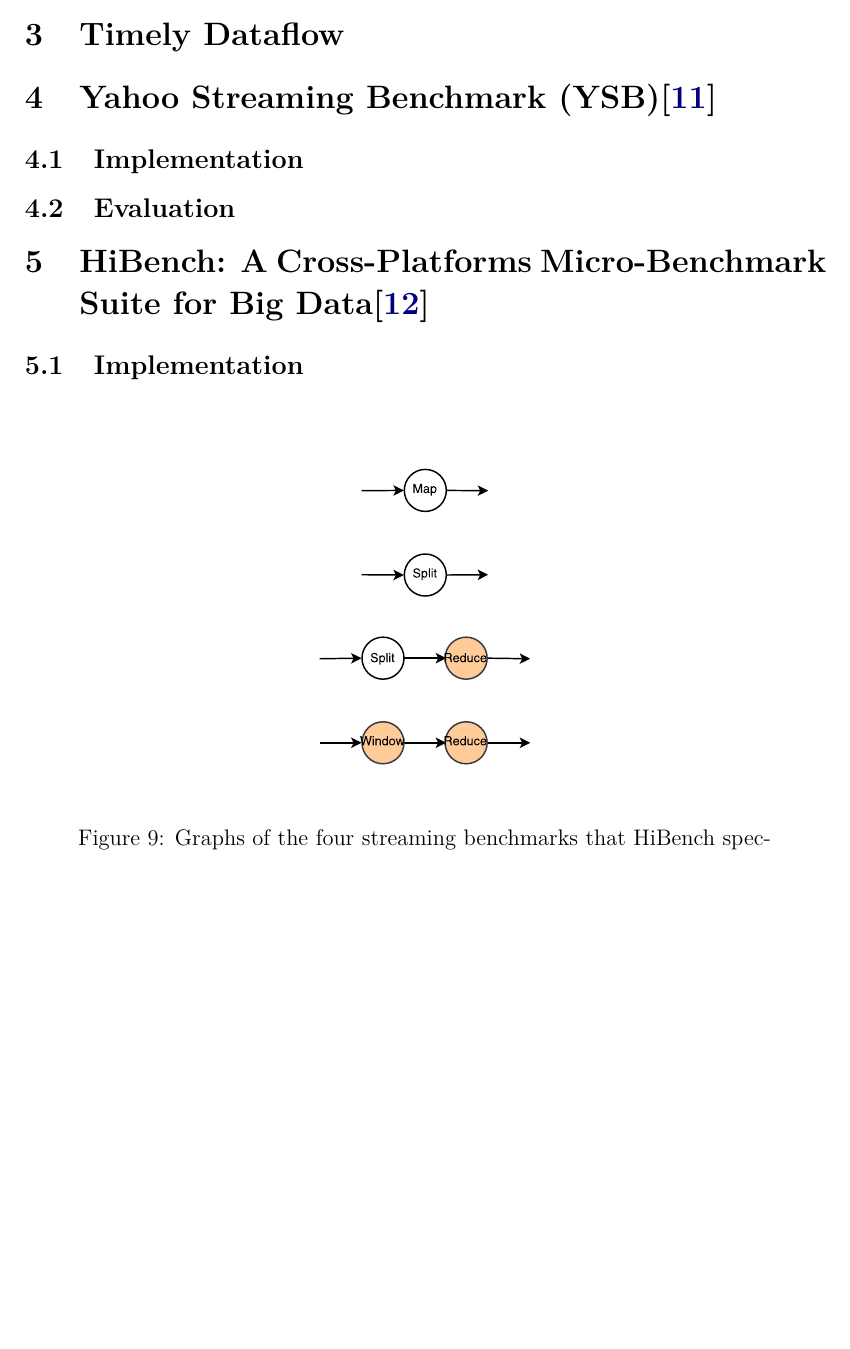
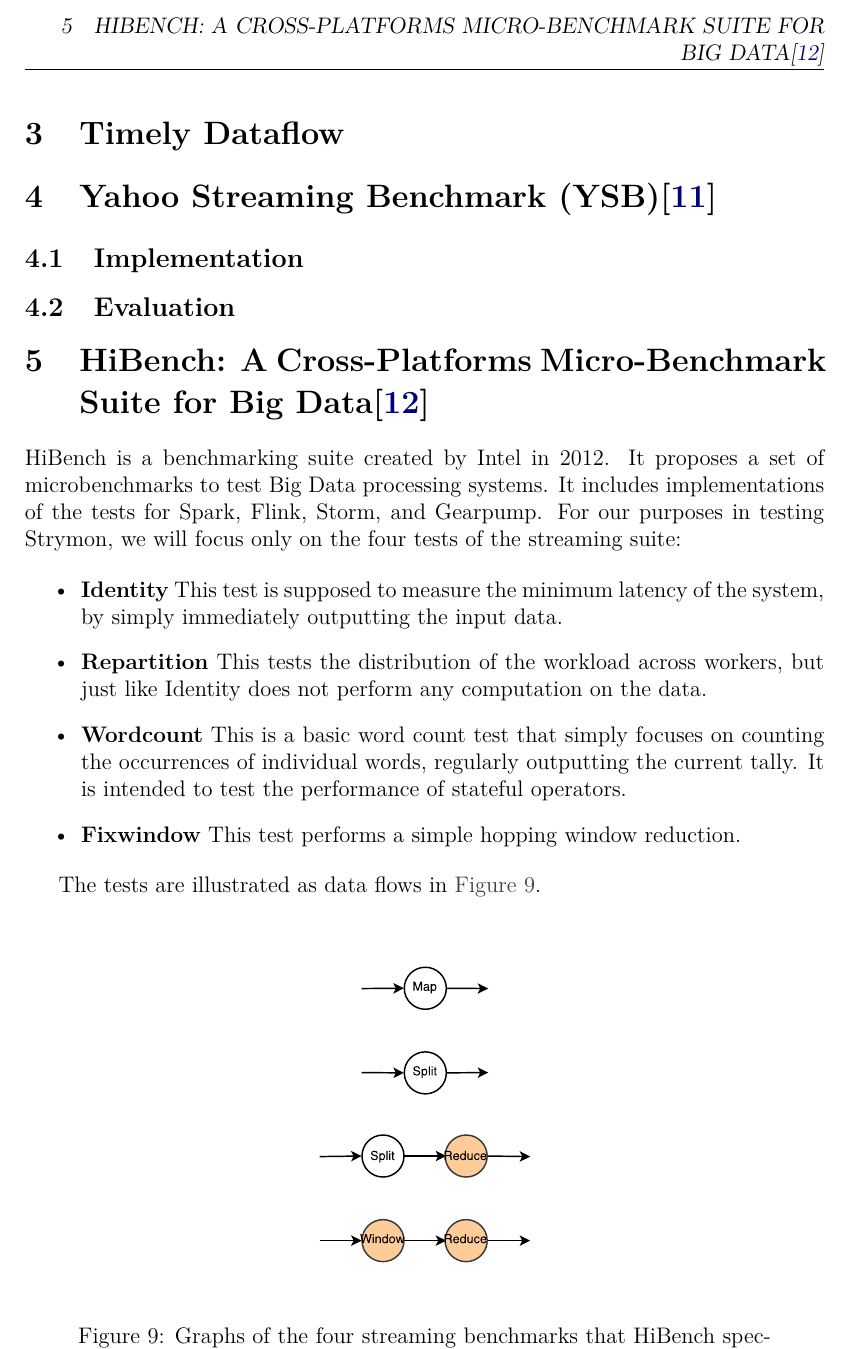
Before and after one commit to Shinmera/bsc-thesis, a LaTeX thesis (thesis.tex, which reads content/5-hibench.tex): part of page 15 of 17 before the commit and part of page 15 of 18 after it, cut at the place of the change, the shorter picture padded with empty space. Compiled offline with XeLaTeX.

Commit message:
Start writing about hibench

```diff
--- a/content/5-hibench.tex
+++ b/content/5-hibench.tex
@@ -1,8 +1,19 @@
 \section{HiBench: A Cross-Platforms Micro-Benchmark Suite for Big Data\cite{hibench}}
+HiBench is a benchmarking suite created by Intel in 2012. It proposes a set of microbenchmarks to test Big Data processing systems. It includes implementations of the tests for Spark, Flink, Storm, and Gearpump. For our purposes in testing Strymon, we will focus only on the four tests of the streaming suite:
+
+\begin{itemize}
+\item {\bfseries Identity} This test is supposed to measure the minimum latency of the system, by simply immediately outputting the input data.
+\item {\bfseries Repartition} This tests the distribution of the workload across workers, but just like Identity does not perform any computation on the data.
+\item {\bfseries Wordcount} This is a basic word count test that simply focuses on counting the occurrences of individual words, regularly outputting the current tally. It is intended to test the performance of stateful operators.
+\item {\bfseries Fixwindow} This test performs a simple hopping window reduction.
+\end{itemize}
+
+The tests are illustrated as data flows in \autoref{figure:hibench}.
+
+\imagefigure[hibench]{images/hibench-graphs.pdf}{Graphs of the four streaming benchmarks that HiBench specifies.}
 
 \subsection{Implementation}
 
-\imagefigure{images/hibench-graphs.pdf}{Graphs of the four streaming benchmarks that HiBench specifies.}
 
 \subsection{Evaluation}
 
--- a/thesis.tex
+++ b/thesis.tex
@@ -10,6 +10,7 @@
 \usepackage{etoolbox}
 \usepackage{xcolor}
 \usepackage{float}
+\usepackage{ifthen}
 \usepackage{multicol}
 \usepackage{tablefootnote}
 \usepackage[margin=1cm]{caption}
@@ -51,10 +52,13 @@
 
 \newcommand{\citefulltitle}[1]{\citetitle*{#1}\cite{#1}}
 
-\newcommand{\imagefigure}[2]{\begin{figure}[H]%
+\newcommand{\imagefigure}[3][]{\begin{figure}[H]%
     \centering%
-    \includegraphics[width=1.0\linewidth]{#1}%
-    \caption{#2}%
+    \includegraphics[width=1.0\linewidth]{#2}%
+    \caption{#3}%
+    \ifthenelse{ \equal{#1}{} }%
+    {}%
+    {\label{figure:#1}}%
   \end{figure}}
 
 \begin{document}
```
Also changed, not shown: thesis.pdf.
